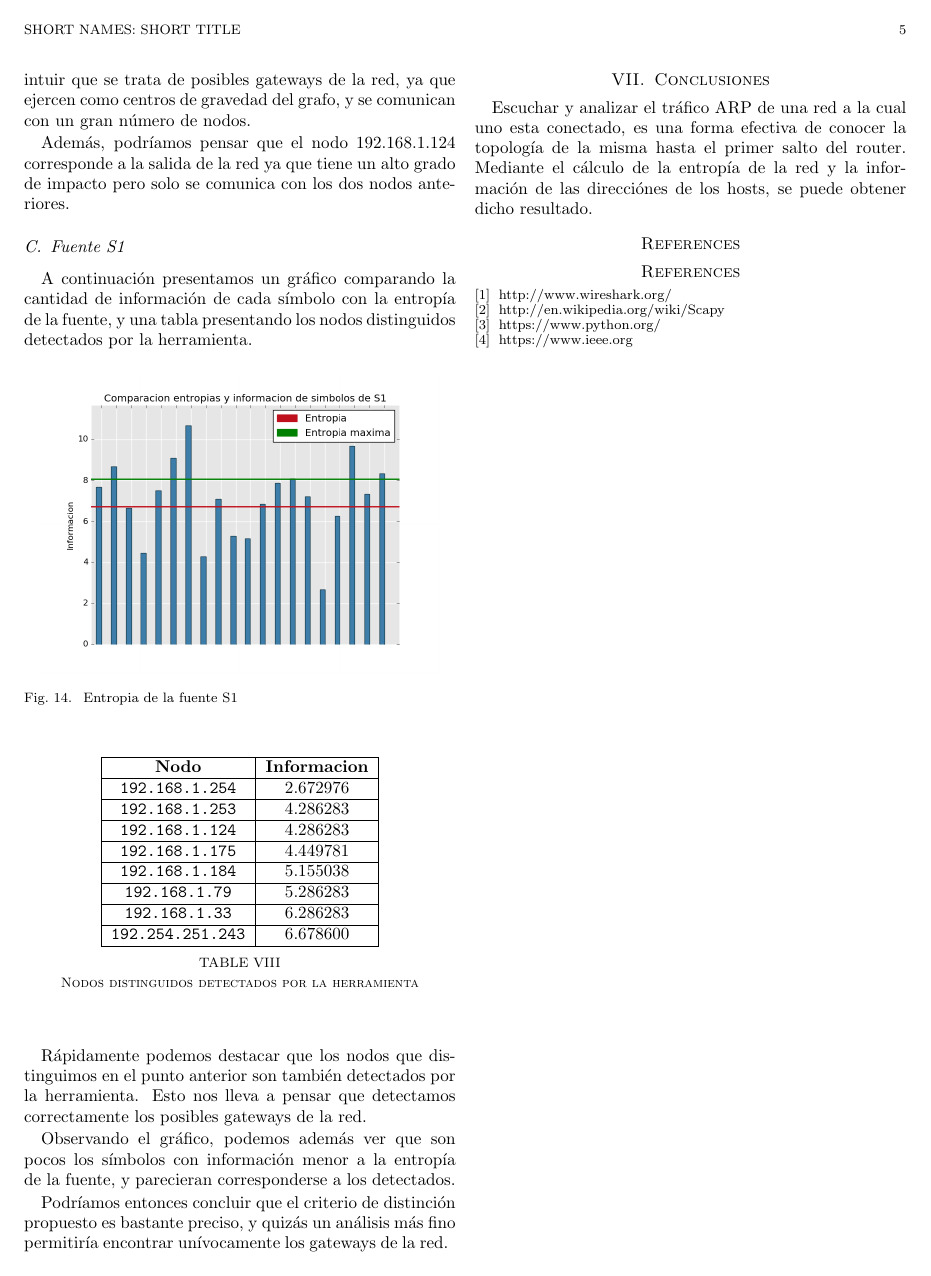
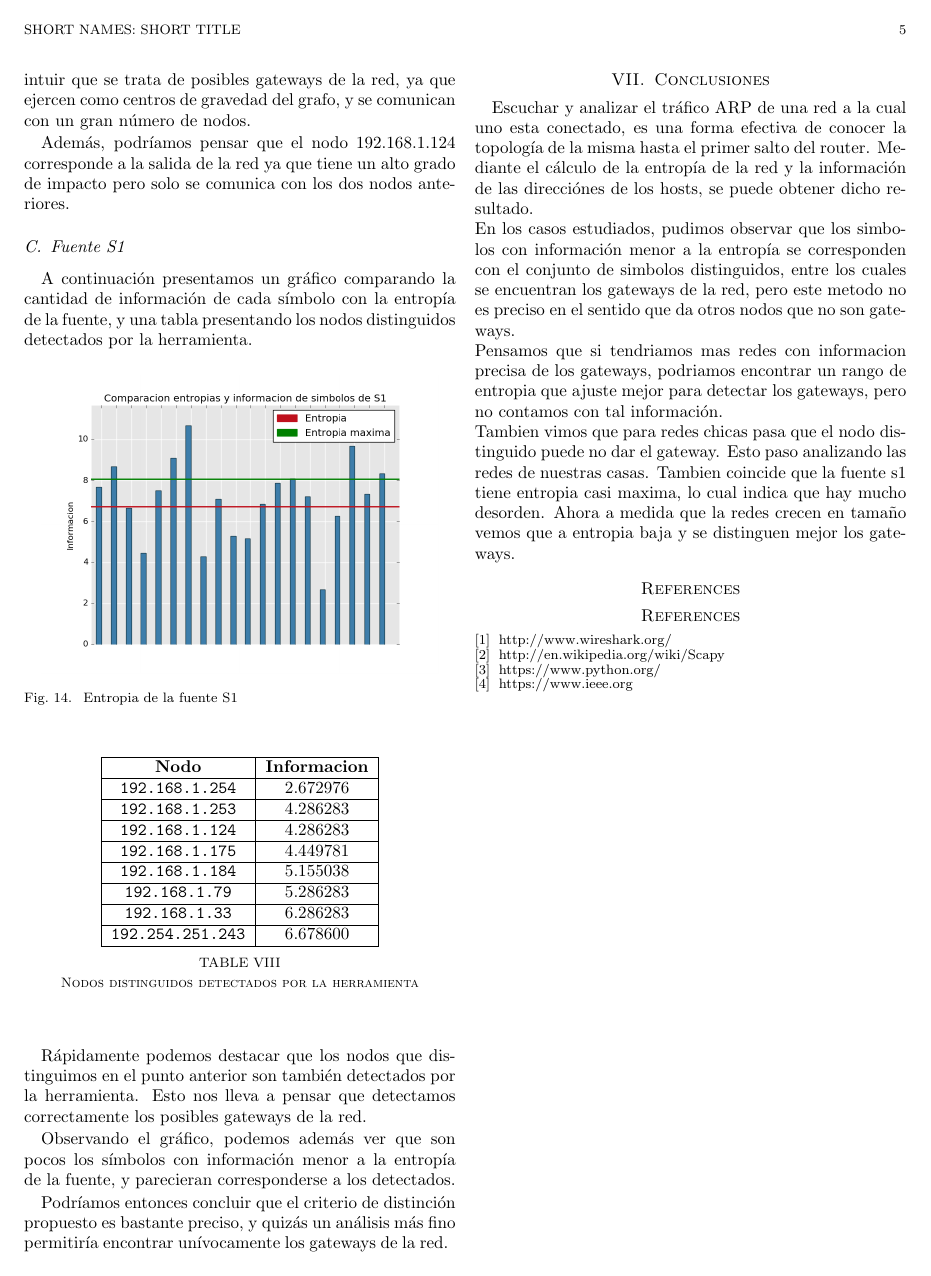
Before and after one commit to calasius/redes, a LaTeX paper (informe/informe.tex, which reads informe/conclusiones.tex): page 5 of 5. Compiled offline with pdfLaTeX; a missing bibliography style is replaced by a similar one.

Commit message:
mas conclusiones

```diff
--- a/informe/conclusiones.tex
+++ b/informe/conclusiones.tex
@@ -2,4 +2,7 @@
 
 Escuchar y analizar el tráfico ARP de una red a la cual uno esta conectado,
 es una forma efectiva de conocer la topología de la misma hasta el primer salto del router.
-Mediante el cálculo de la entropía de la red y la información de las direcciónes de los hosts, se puede obtener dicho resultado.
+Mediante el cálculo de la entropía de la red y la información de las direcciónes de los hosts, se puede obtener dicho resultado.\\
+En los casos estudiados, pudimos observar que los simbolos con información menor a la entropía se corresponden con el conjunto de simbolos distinguidos, entre los cuales se encuentran los gateways de la red, pero este metodo no es preciso en el sentido que da otros nodos que no son gateways.\\
+Pensamos que si tendriamos mas redes con informacion precisa de los gateways, podriamos encontrar un rango de entropia que ajuste mejor para detectar los gateways, pero no contamos con tal información.\\
+Tambien vimos que para redes chicas pasa que el nodo distinguido puede no dar el gateway. Esto paso analizando las redes de nuestras casas. Tambien coincide que la fuente s1 tiene entropia casi maxima, lo cual indica que hay mucho desorden. Ahora a medida que la redes crecen en tamaño vemos que a entropia baja y se distinguen mejor los gateways.
```
